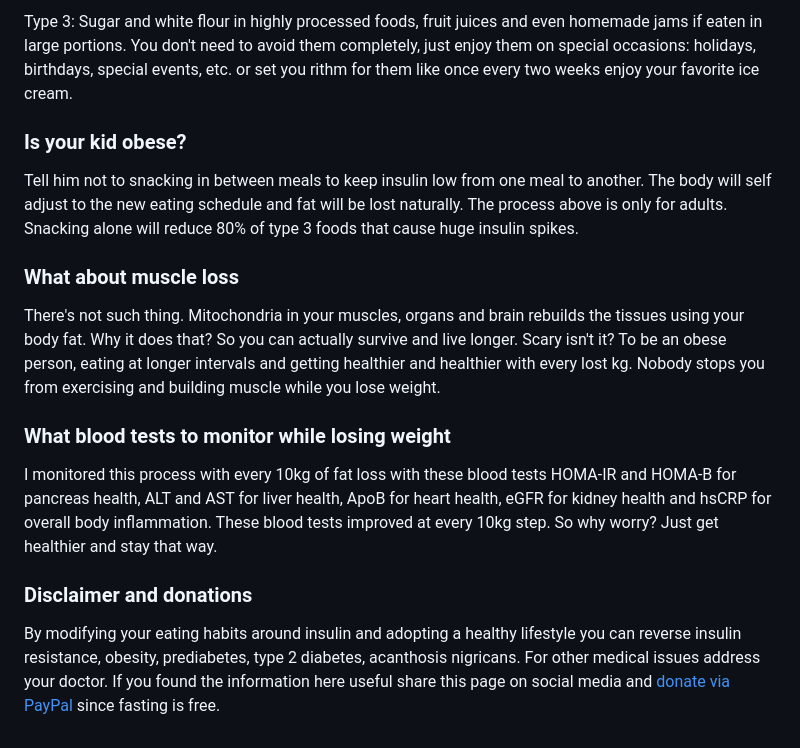
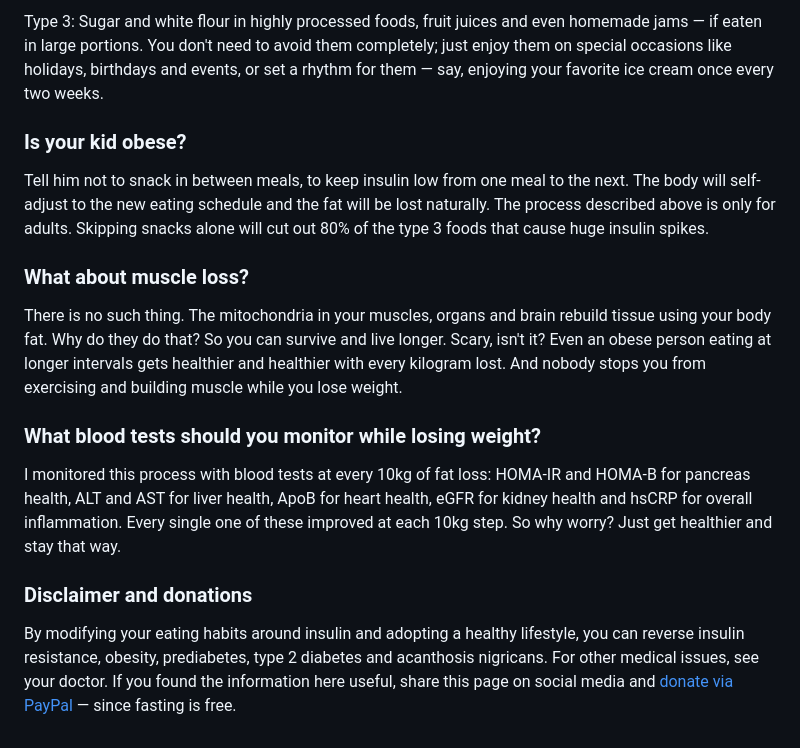
Before and after one commit to lucianmarin/zero, a Markdown page: source/english.md, the part around one of its changes. Drawn GitHub-style.

```diff
--- a/source/english.md
+++ b/source/english.md
@@ -37,18 +37,18 @@ Type 2: Foods containing fiber, protein and healthy fats combined in delicious m
 
-Type 3: Sugar and white flour in highly processed foods, fruit juices and even homemade jams if eaten in large portions. You don't need to avoid them completely, just enjoy them on special occasions: holidays, birthdays, special events, etc. or set you rithm for them like once every two weeks enjoy your favorite ice cream.
+Type 3: Sugar and white flour in highly processed foods, fruit juices and even homemade jams — if eaten in large portions. You don't need to avoid them completely; just enjoy them on special occasions like holidays, birthdays and events, or set a rhythm for them — say, enjoying your favorite ice cream once every two weeks.
 
 ### Is your kid obese?
 
-Tell him not to snacking in between meals to keep insulin low from one meal to another. The body will self adjust to the new eating schedule and fat will be lost naturally. The process above is only for adults. Snacking alone will reduce 80% of type 3 foods that cause huge insulin spikes.
+Tell him not to snack in between meals, to keep insulin low from one meal to the next. The body will self-adjust to the new eating schedule and the fat will be lost naturally. The process described above is only for adults. Skipping snacks alone will cut out 80% of the type 3 foods that cause huge insulin spikes.
 
-### What about muscle loss
+### What about muscle loss?
 
-There's not such thing. Mitochondria in your muscles, organs and brain rebuilds the tissues using your body fat. Why it does that? So you can actually survive and live longer. Scary isn't it? To be an obese person, eating at longer intervals and getting healthier and healthier with every lost kg. Nobody stops you from exercising and building muscle while you lose weight.
+There is no such thing. The mitochondria in your muscles, organs and brain rebuild tissue using your body fat. Why do they do that? So you can survive and live longer. Scary, isn't it? Even an obese person eating at longer intervals gets healthier and healthier with every kilogram lost. And nobody stops you from exercising and building muscle while you lose weight.
 
-### What blood tests to monitor while losing weight
+### What blood tests should you monitor while losing weight?
 
-I monitored this process with every 10kg of fat loss with these blood tests HOMA-IR and HOMA-B for pancreas health, ALT and AST for liver health, ApoB for heart health, eGFR for kidney health and hsCRP for overall body inflammation. These blood tests improved at every 10kg step. So why worry? Just get healthier and stay that way.
+I monitored this process with blood tests at every 10kg of fat loss: HOMA-IR and HOMA-B for pancreas health, ALT and AST for liver health, ApoB for heart health, eGFR for kidney health and hsCRP for overall inflammation. Every single one of these improved at each 10kg step. So why worry? Just get healthier and stay that way.
 
 ### Disclaimer and donations
 
-By modifying your eating habits around insulin and adopting a healthy lifestyle you can reverse insulin resistance, obesity, prediabetes, type 2 diabetes, acanthosis nigricans. For other medical issues address your doctor. If you found the information here useful share this page on social media and [donate via PayPal](https://www.paypal.com/donate/?hosted_button_id=FZ98QTQT792B6) since fasting is free.
+By modifying your eating habits around insulin and adopting a healthy lifestyle, you can reverse insulin resistance, obesity, prediabetes, type 2 diabetes and acanthosis nigricans. For other medical issues, see your doctor. If you found the information here useful, share this page on social media and [donate via PayPal](https://www.paypal.com/donate/?hosted_button_id=FZ98QTQT792B6) — since fasting is free.
```
Also changed, not shown: other parts of source/english.md (+17 -17 lines).
